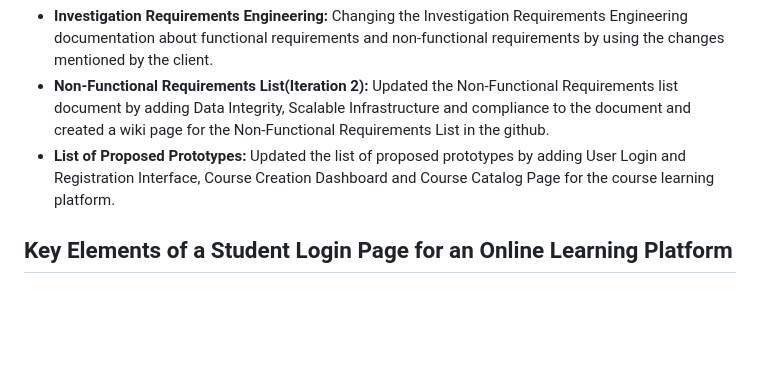
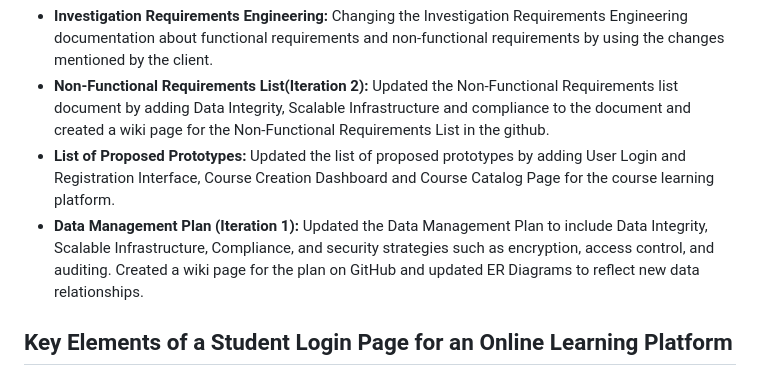
Before and after one commit to 5r1kanth/GDPFall24-Group05, a Markdown page: README.md, the part around the change. Drawn GitHub-style; blank space fills up the shorter version.

Commit message:
Updated with Documentation: Data Management Plan (Iteration 1): Updated the Data Management Plan to include Data Integrity, Scalable Infrastructure, Compliance, and security strategies. Created a wiki page and updated ER Diagrams to reflect new data relationships.

```diff
--- a/README.md
+++ b/README.md
@@ -205,6 +205,7 @@
   * **Investigation Requirements Engineering:** Changing the Investigation Requirements Engineering documentation about functional requirements and non-functional requirements by using the changes mentioned by the client.
   * **Non-Functional Requirements List(Iteration 2):** Updated the Non-Functional Requirements list document by adding Data Integrity, Scalable Infrastructure and compliance to the document and created a wiki page for the Non-Functional Requirements List in the github.
   * **List of Proposed Prototypes:** Updated the list of proposed prototypes by adding User Login and Registration Interface, Course Creation Dashboard and Course Catalog Page for the course learning platform.
+  * **Data Management Plan (Iteration 1):** Updated the Data Management Plan to include Data Integrity, Scalable Infrastructure, Compliance, and security strategies such as encryption, access control, and auditing. Created a wiki page for the plan on GitHub and updated ER Diagrams to reflect new data relationships.
 
 
 
```
